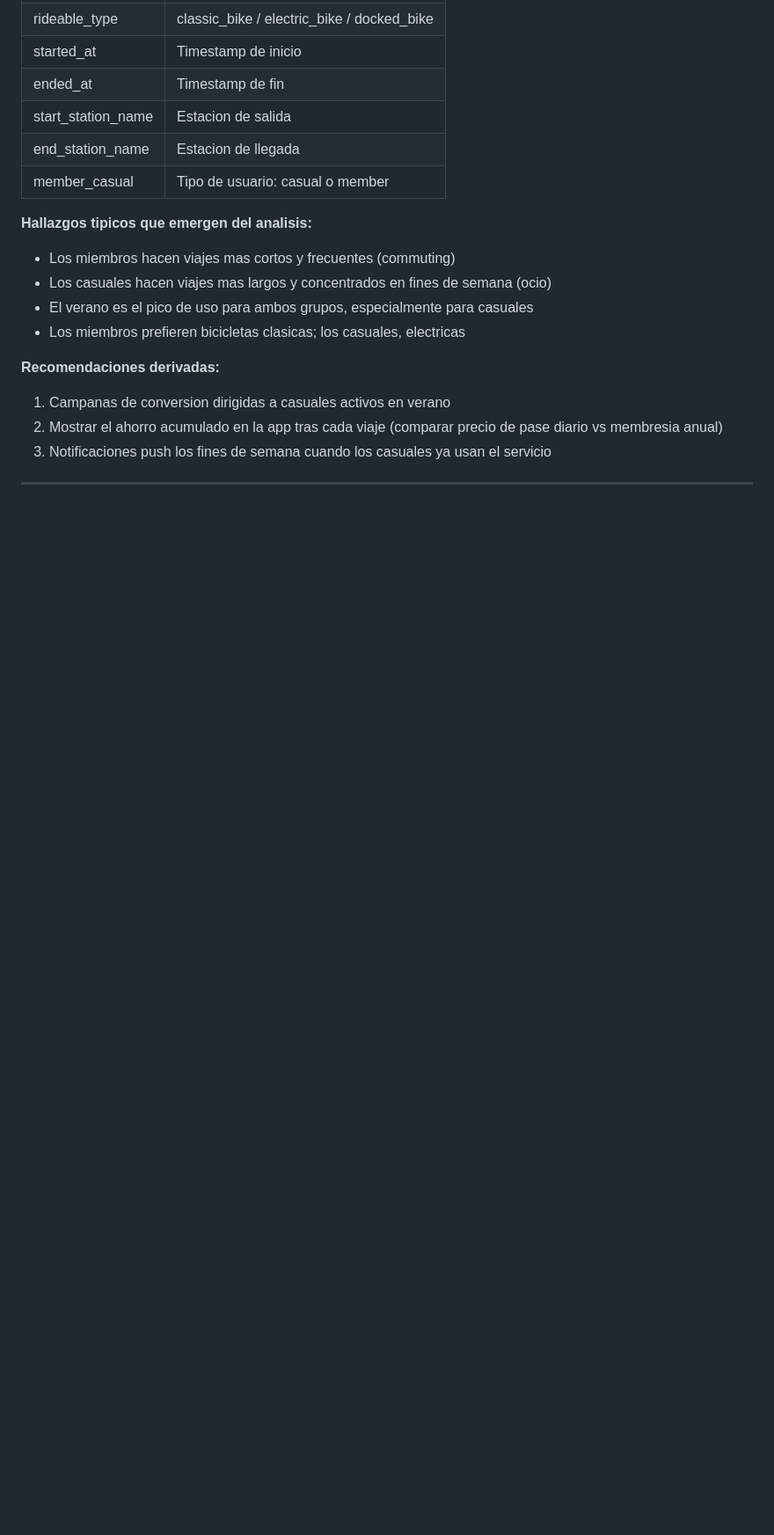
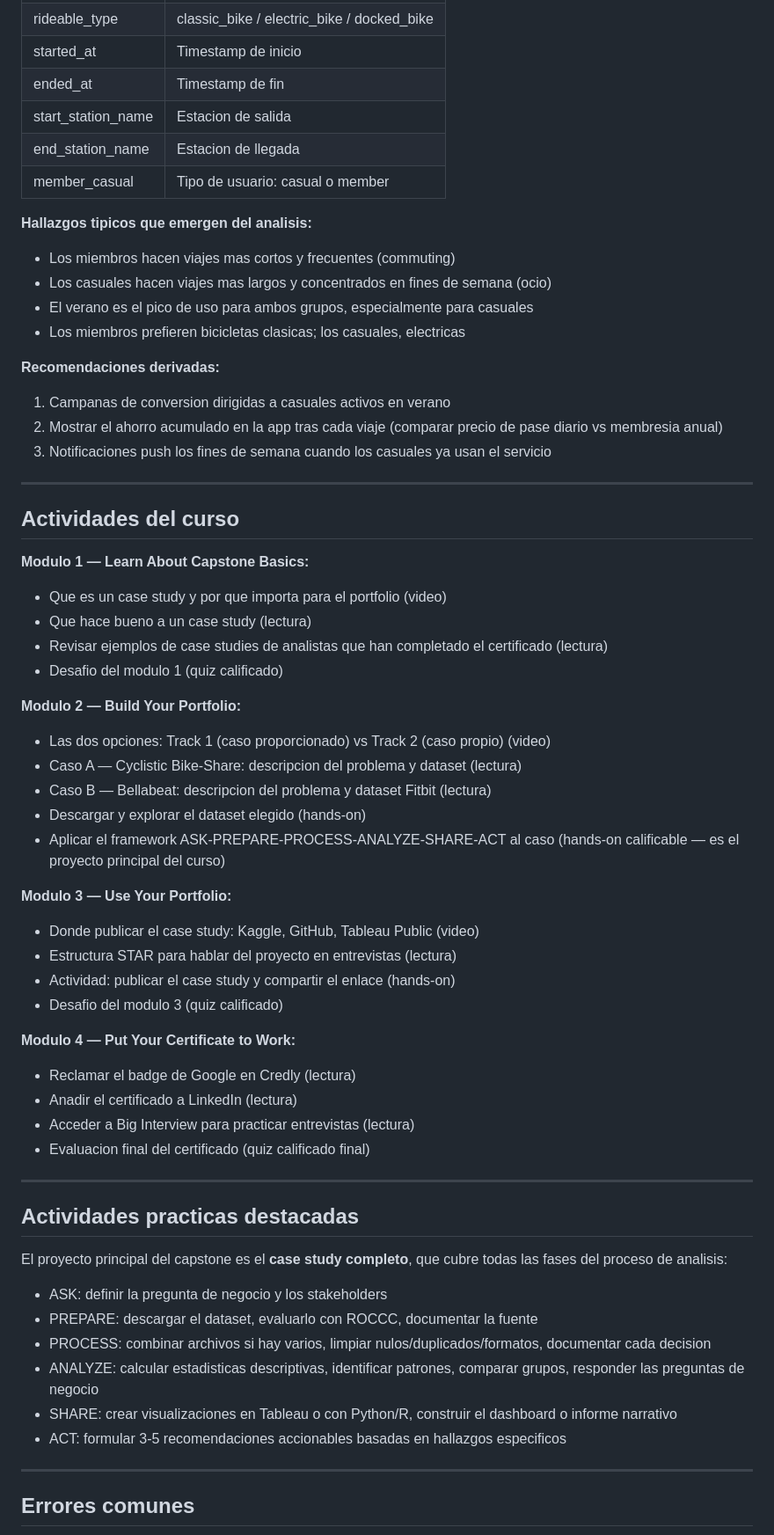
Before and after one commit to aroaxinping/google-data-analytics, a Markdown page: course-8-capstone/apuntes.md, the part around one of its changes. Shown at 88% size. Drawn GitHub-style; blank space fills up the shorter version.

Commit message:
course-8: añadir estructura detallada, frameworks y errores a apuntes

```diff
--- a/course-8-capstone/apuntes.md
+++ b/course-8-capstone/apuntes.md
@@ -167,3 +167,46 @@ El dataset de Cyclistic (Divvy Bikes) contiene estas columnas clave:
 
 ---
 
+## Actividades del curso
+
+**Modulo 1 — Learn About Capstone Basics:**
+- Que es un case study y por que importa para el portfolio (video)
+- Que hace bueno a un case study (lectura)
+- Revisar ejemplos de case studies de analistas que han completado el certificado (lectura)
+- Desafio del modulo 1 (quiz calificado)
+
+**Modulo 2 — Build Your Portfolio:**
+- Las dos opciones: Track 1 (caso proporcionado) vs Track 2 (caso propio) (video)
+- Caso A — Cyclistic Bike-Share: descripcion del problema y dataset (lectura)
+- Caso B — Bellabeat: descripcion del problema y dataset Fitbit (lectura)
+- Descargar y explorar el dataset elegido (hands-on)
+- Aplicar el framework ASK-PREPARE-PROCESS-ANALYZE-SHARE-ACT al caso (hands-on calificable — es el proyecto principal del curso)
+
+**Modulo 3 — Use Your Portfolio:**
+- Donde publicar el case study: Kaggle, GitHub, Tableau Public (video)
+- Estructura STAR para hablar del proyecto en entrevistas (lectura)
+- Actividad: publicar el case study y compartir el enlace (hands-on)
+- Desafio del modulo 3 (quiz calificado)
+
+**Modulo 4 — Put Your Certificate to Work:**
+- Reclamar el badge de Google en Credly (lectura)
+- Anadir el certificado a LinkedIn (lectura)
+- Acceder a Big Interview para practicar entrevistas (lectura)
+- Evaluacion final del certificado (quiz calificado final)
+
+---
+
+## Actividades practicas destacadas
+
+El proyecto principal del capstone es el **case study completo**, que cubre todas las fases del proceso de analisis:
+- ASK: definir la pregunta de negocio y los stakeholders
+- PREPARE: descargar el dataset, evaluarlo con ROCCC, documentar la fuente
+- PROCESS: combinar archivos si hay varios, limpiar nulos/duplicados/formatos, documentar cada decision
+- ANALYZE: calcular estadisticas descriptivas, identificar patrones, comparar grupos, responder las preguntas de negocio
+- SHARE: crear visualizaciones en Tableau o con Python/R, construir el dashboard o informe narrativo
+- ACT: formular 3-5 recomendaciones accionables basadas en hallazgos especificos
+
+---
+
+## Errores comunes
+
```
Also changed, not shown: other parts of course-8-capstone/apuntes.md (+20 -0 lines).
